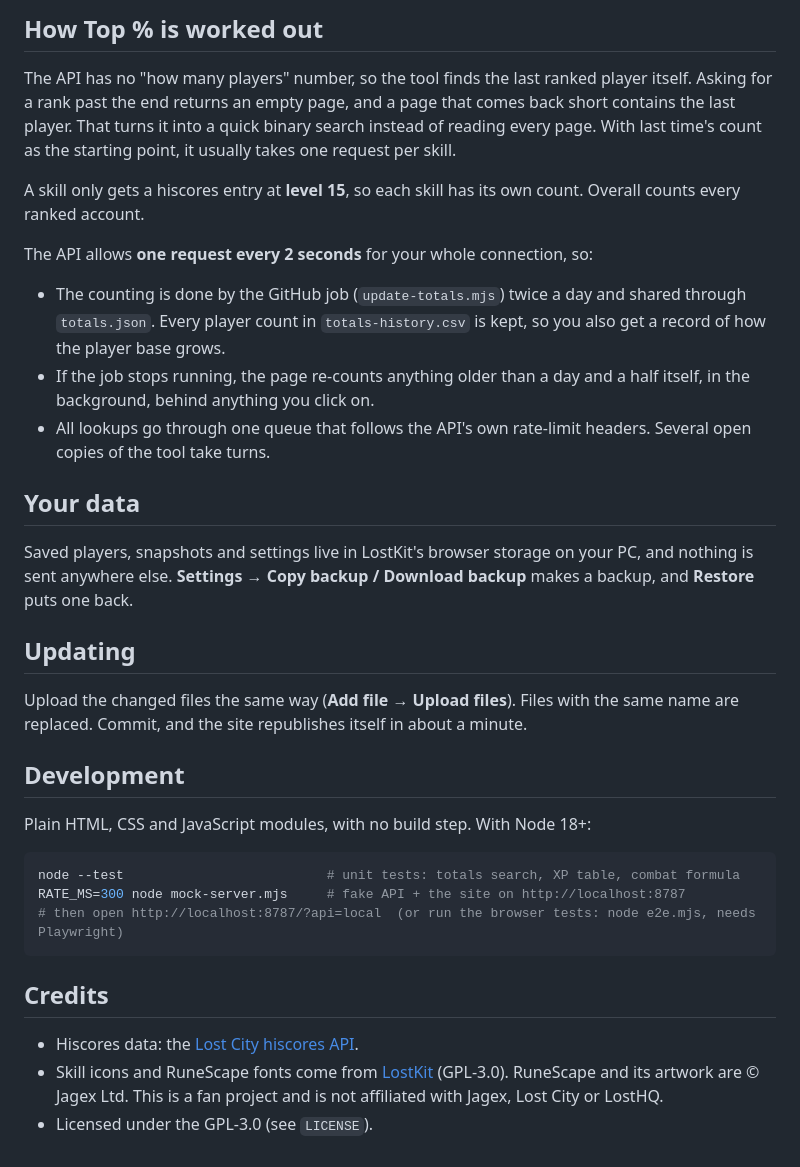
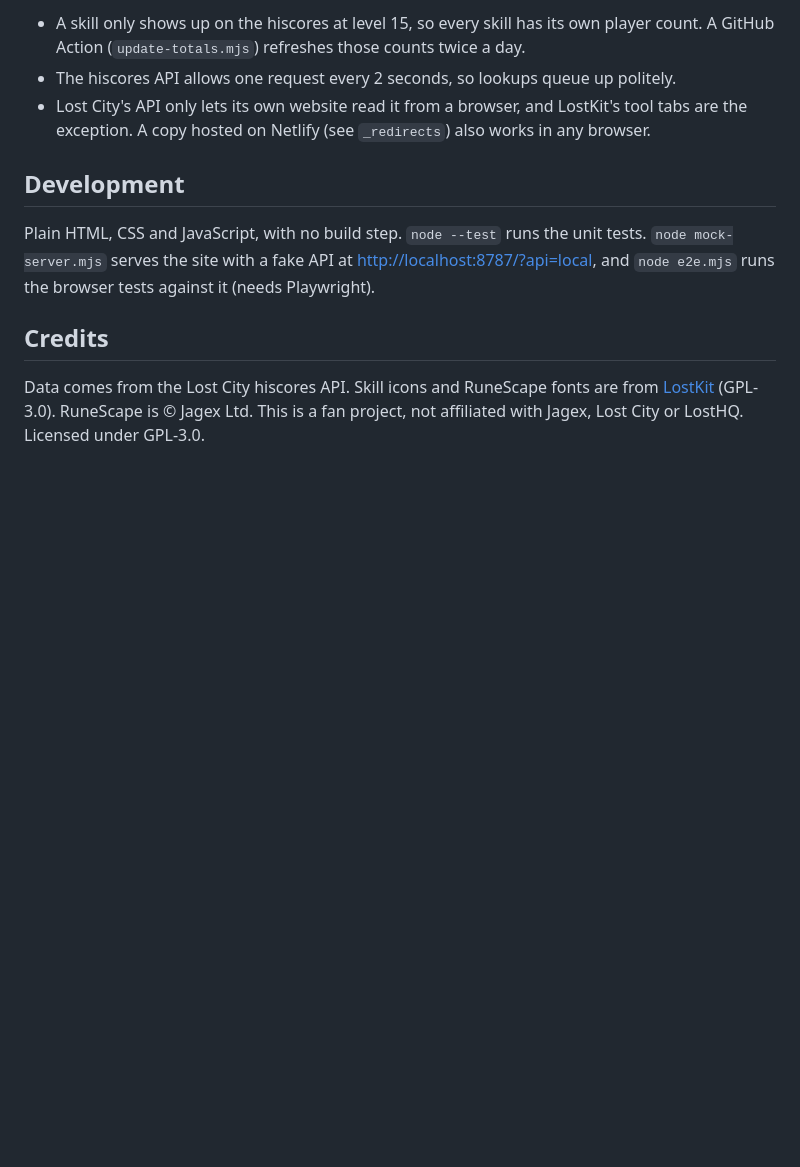
Before and after one commit to im-hari-potter/hiscores-plus, a Markdown page: README.md, the part around one of its changes. GitHub-like rendering; blank space fills up the shorter version.

````diff
--- a/README.md
+++ b/README.md
@@ -74,49 +34,17 @@ Two ways to get the browser route working:
-## How Top % is worked out
-
-The API has no "how many players" number, so the tool finds the last ranked player
-itself. Asking for a rank past the end returns an empty page, and a page that
-comes back short contains the last player. That turns it into a quick binary search
-instead of reading every page. With last time's count as the starting point, it
-usually takes one request per skill.
-
-A skill only gets a hiscores entry at **level 15**, so each skill has its own count.
-Overall counts every ranked account.
-
-The API allows **one request every 2 seconds** for your whole connection, so:
-
-- The counting is done by the GitHub job (`update-totals.mjs`) twice a day and
-  shared through `totals.json`. Every player count in `totals-history.csv` is kept,
-  so you also get a record of how the player base grows.
-- If the job stops running, the page re-counts anything older than a day and a half
-  itself, in the background, behind anything you click on.
-- All lookups go through one queue that follows the API's own rate-limit headers. Several
-  open copies of the tool take turns.
-
-## Your data
-
-Saved players, snapshots and settings live in LostKit's browser storage on your PC,
-and nothing is sent anywhere else. **Settings → Copy backup / Download backup** makes a
-backup, and **Restore** puts one back.
-
-## Updating
-
-Upload the changed files the same way (**Add file → Upload files**). Files with the same name are replaced.
-Commit, and the site republishes itself in about a minute.
+- A skill only shows up on the hiscores at level 15, so every skill has its own player count.
+  A GitHub Action (`update-totals.mjs`) refreshes those counts twice a day.
+- The hiscores API allows one request every 2 seconds, so lookups queue up politely.
+- Lost City's API only lets its own website read it from a browser, and LostKit's tool tabs are
+  the exception. A copy hosted on Netlify (see `_redirects`) also works in any browser.
 
 ## Development
 
-Plain HTML, CSS and JavaScript modules, with no build step. With Node 18+:
-
-```sh
-node --test                          # unit tests: totals search, XP table, combat formula
-RATE_MS=300 node mock-server.mjs     # fake API + the site on http://localhost:8787
-# then open http://localhost:8787/?api=local  (or run the browser tests: node e2e.mjs, needs Playwright)
-```
+Plain HTML, CSS and JavaScript, with no build step. `node --test` runs the unit tests.
+`node mock-server.mjs` serves the site with a fake API at <http://localhost:8787/?api=local>,
+and `node e2e.mjs` runs the browser tests against it (needs Playwright).
 
 ## Credits
 
-- Hiscores data: the [Lost City hiscores API](https://2004.lostcity.rs/news/199).
-- Skill icons and RuneScape fonts come from [LostKit](https://github.com/LostHQ/LostKit-Electron)
-  (GPL-3.0). RuneScape and its artwork are © Jagex Ltd. This is a fan project and is not
-  affiliated with Jagex, Lost City or LostHQ.
-- Licensed under the GPL-3.0 (see `LICENSE`).
+Data comes from the Lost City hiscores API. Skill icons and RuneScape fonts are from
+[LostKit](https://github.com/LostHQ/LostKit-Electron) (GPL-3.0). RuneScape is © Jagex Ltd.
+This is a fan project, not affiliated with Jagex, Lost City or LostHQ. Licensed under GPL-3.0.
````
Also changed, not shown: other parts of README.md (+23 -63 lines), screenshot.png (added).
